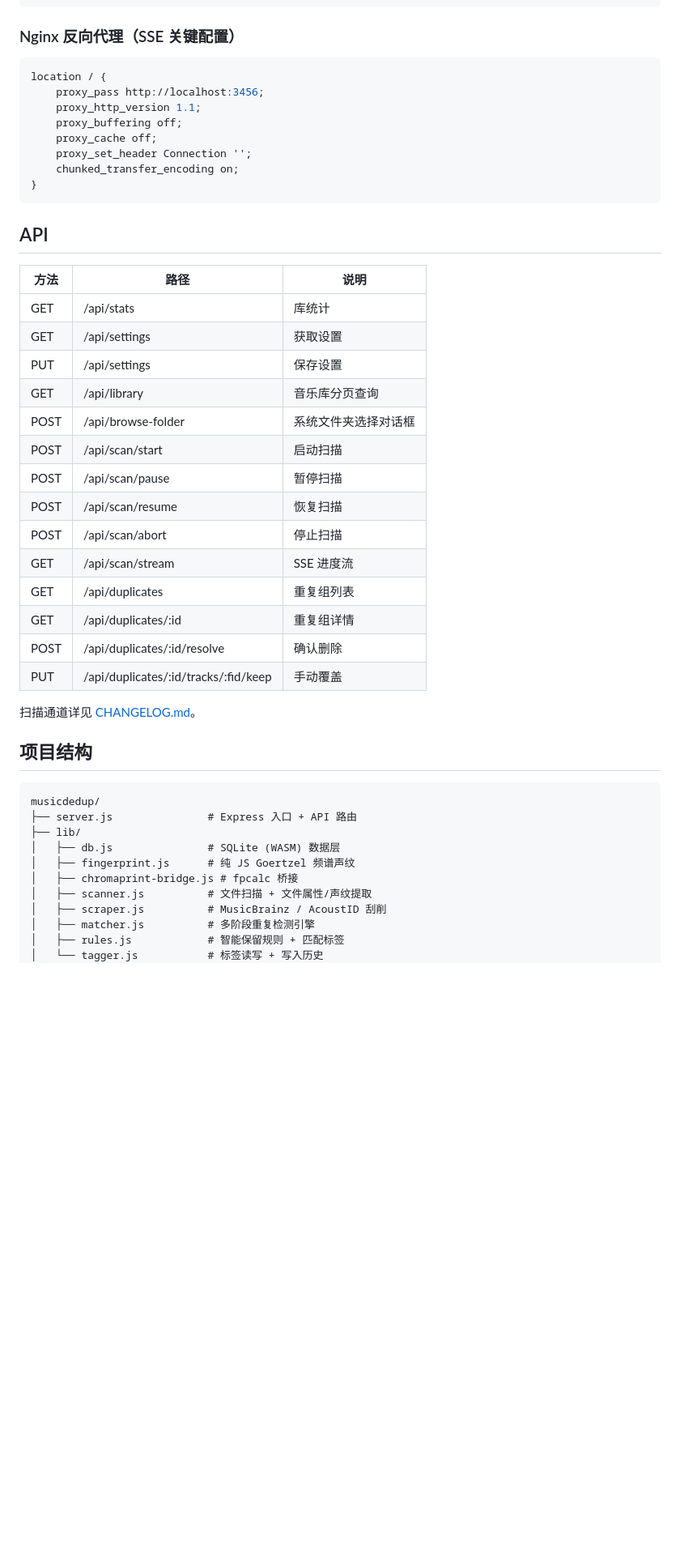
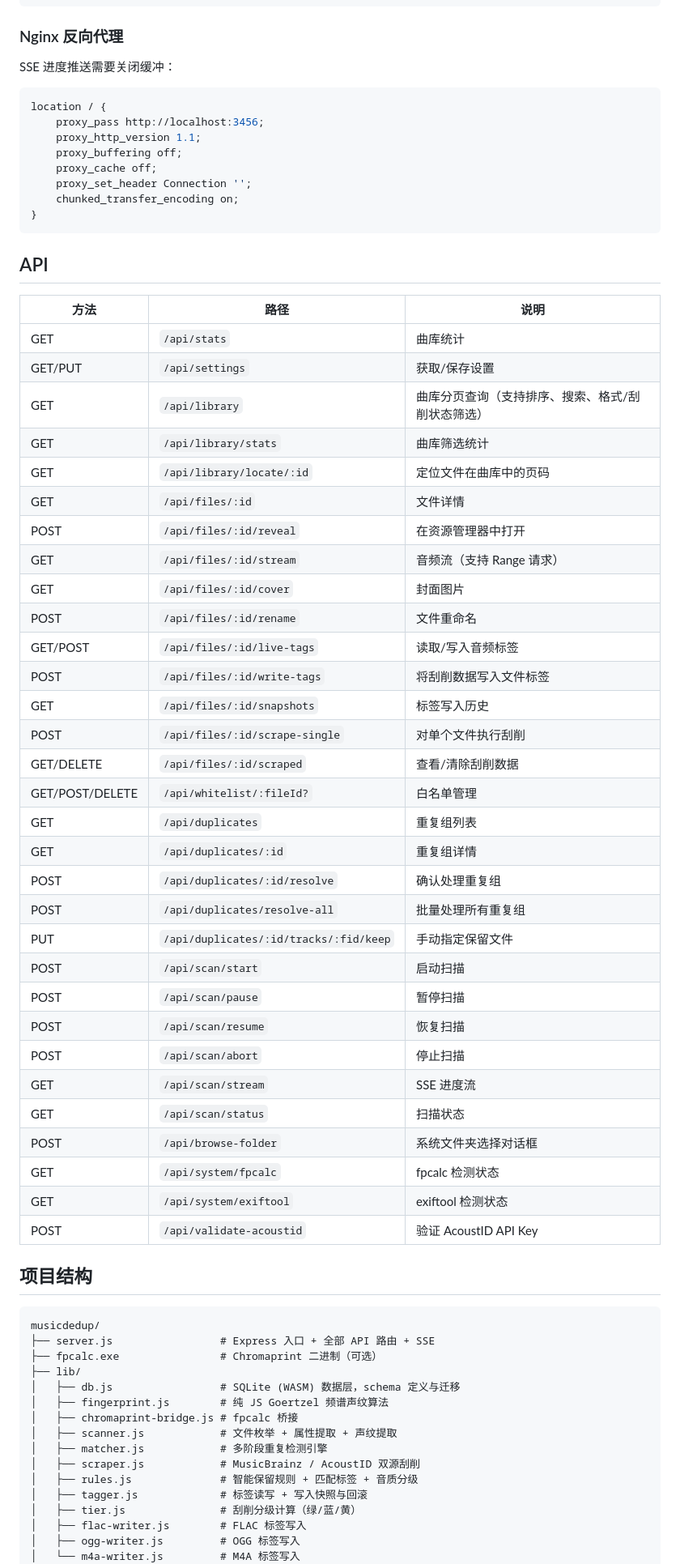
Before and after one commit to geekieo/music-dedup, a Markdown page: README.md, the part around one of its changes. Shown at 81% size. Rendered like a GitHub page; blank space fills up the shorter version.

````diff
--- a/README.md
+++ b/README.md
@@ -109,7 +141,9 @@ EXPOSE 3456
 CMD ["node", "server.js"]
 ```
 
-### Nginx 反向代理（SSE 关键配置）
+### Nginx 反向代理
+
+SSE 进度推送需要关闭缓冲：
 
 ```nginx
 location / {
@@ -126,35 +160,55 @@ location / {
 
 | 方法 | 路径 | 说明 |
 |------|------|------|
-| GET | /api/stats | 库统计 |
-| GET | /api/settings | 获取设置 |
-| PUT | /api/settings | 保存设置 |
-| GET | /api/library | 音乐库分页查询 |
-| POST | /api/browse-folder | 系统文件夹选择对话框 |
-| POST | /api/scan/start | 启动扫描 |
-| POST | /api/scan/pause | 暂停扫描 |
-| POST | /api/scan/resume | 恢复扫描 |
-| POST | /api/scan/abort | 停止扫描 |
-| GET | /api/scan/stream | SSE 进度流 |
-| GET | /api/duplicates | 重复组列表 |
-| GET | /api/duplicates/:id | 重复组详情 |
-| POST | /api/duplicates/:id/resolve | 确认删除 |
-| PUT | /api/duplicates/:id/tracks/:fid/keep | 手动覆盖 |
-
-扫描通道详见 [CHANGELOG.md](CHANGELOG.md#v1.10.1)。
+| GET | `/api/stats` | 曲库统计 |
+| GET/PUT | `/api/settings` | 获取/保存设置 |
+| GET | `/api/library` | 曲库分页查询（支持排序、搜索、格式/刮削状态筛选） |
+| GET | `/api/library/stats` | 曲库筛选统计 |
+| GET | `/api/library/locate/:id` | 定位文件在曲库中的页码 |
+| GET | `/api/files/:id` | 文件详情 |
+| POST | `/api/files/:id/reveal` | 在资源管理器中打开 |
+| GET | `/api/files/:id/stream` | 音频流（支持 Range 请求） |
+| GET | `/api/files/:id/cover` | 封面图片 |
+| POST | `/api/files/:id/rename` | 文件重命名 |
+| GET/POST | `/api/files/:id/live-tags` | 读取/写入音频标签 |
+| POST | `/api/files/:id/write-tags` | 将刮削数据写入文件标签 |
+| GET | `/api/files/:id/snapshots` | 标签写入历史 |
+| POST | `/api/files/:id/scrape-single` | 对单个文件执行刮削 |
+| GET/DELETE | `/api/files/:id/scraped` | 查看/清除刮削数据 |
+| GET/POST/DELETE | `/api/whitelist/:fileId?` | 白名单管理 |
+| GET | `/api/duplicates` | 重复组列表 |
+| GET | `/api/duplicates/:id` | 重复组详情 |
+| POST | `/api/duplicates/:id/resolve` | 确认处理重复组 |
+| POST | `/api/duplicates/resolve-all` | 批量处理所有重复组 |
+| PUT | `/api/duplicates/:id/tracks/:fid/keep` | 手动指定保留文件 |
+| POST | `/api/scan/start` | 启动扫描 |
+| POST | `/api/scan/pause` | 暂停扫描 |
+| POST | `/api/scan/resume` | 恢复扫描 |
+| POST | `/api/scan/abort` | 停止扫描 |
+| GET | `/api/scan/stream` | SSE 进度流 |
+| GET | `/api/scan/status` | 扫描状态 |
+| POST | `/api/browse-folder` | 系统文件夹选择对话框 |
+| GET | `/api/system/fpcalc` | fpcalc 检测状态 |
+| GET | `/api/system/exiftool` | exiftool 检测状态 |
+| POST | `/api/validate-acoustid` | 验证 AcoustID API Key |
 
 ## 项目结构
 
 ```
 musicdedup/
-├── server.js               # Express 入口 + API 路由
+├── server.js                 # Express 入口 + 全部 API 路由 + SSE
+├── fpcalc.exe                # Chromaprint 二进制（可选）
 ├── lib/
-│   ├── db.js               # SQLite (WASM) 数据层
-│   ├── fingerprint.js      # 纯 JS Goertzel 频谱声纹
+│   ├── db.js                 # SQLite (WASM) 数据层，schema 定义与迁移
+│   ├── fingerprint.js        # 纯 JS Goertzel 频谱声纹算法
 │   ├── chromaprint-bridge.js # fpcalc 桥接
-│   ├── scanner.js          # 文件扫描 + 文件属性/声纹提取
-│   ├── scraper.js          # MusicBrainz / AcoustID 刮削
-│   ├── matcher.js          # 多阶段重复检测引擎
-│   ├── rules.js            # 智能保留规则 + 匹配标签
-│   └── tagger.js           # 标签读写 + 写入历史
+│   ├── scanner.js            # 文件枚举 + 属性提取 + 声纹提取
+│   ├── matcher.js            # 多阶段重复检测引擎
+│   ├── scraper.js            # MusicBrainz / AcoustID 双源刮削
+│   ├── rules.js              # 智能保留规则 + 匹配标签 + 音质分级
+│   ├── tagger.js             # 标签读写 + 写入快照与回滚
+│   ├── tier.js               # 刮削分级计算（绿/蓝/黄）
+│   ├── flac-writer.js        # FLAC 标签写入
+│   ├── ogg-writer.js         # OGG 标签写入
+│   └── m4a-writer.js         # M4A 标签写入
 ├── public/
````
Also changed, not shown: other parts of README.md (+89 -54 lines).
